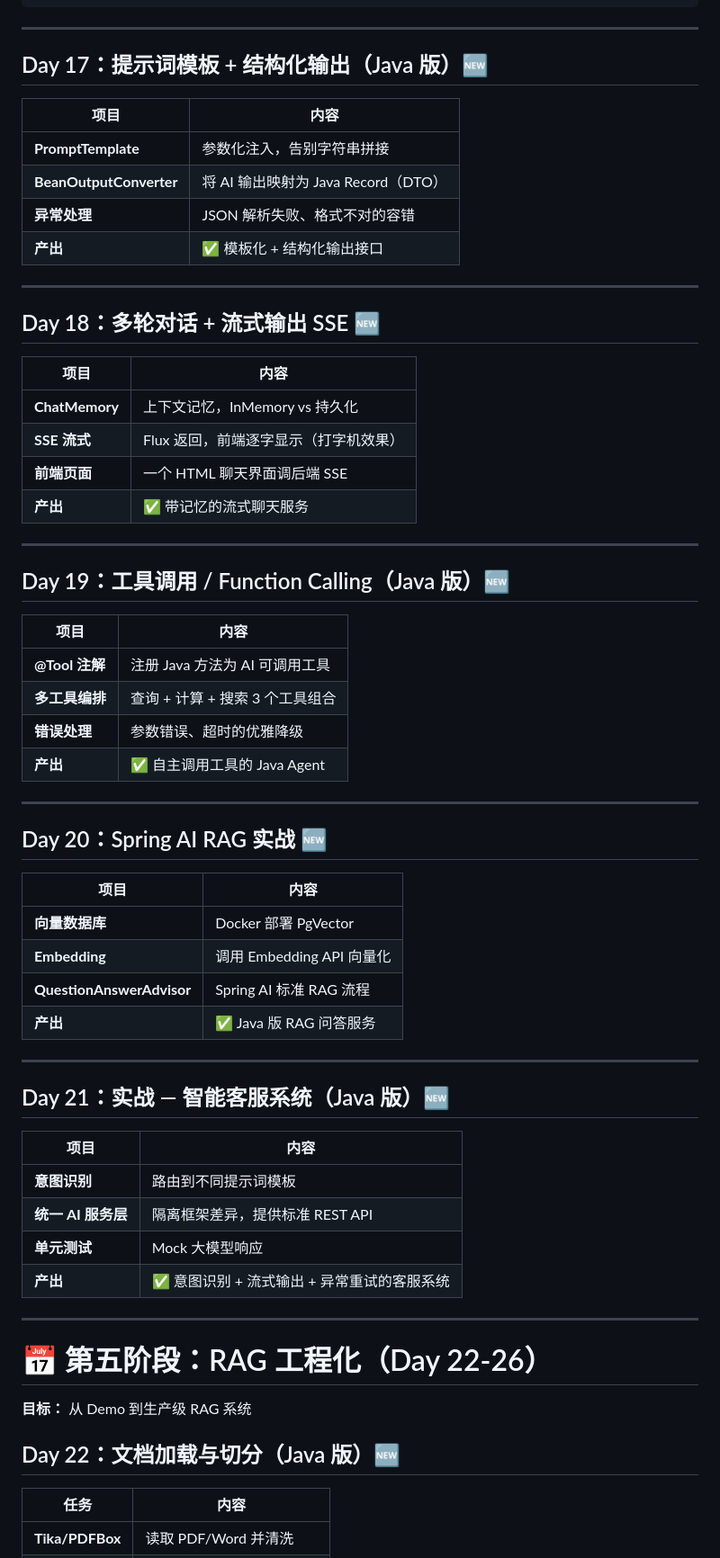
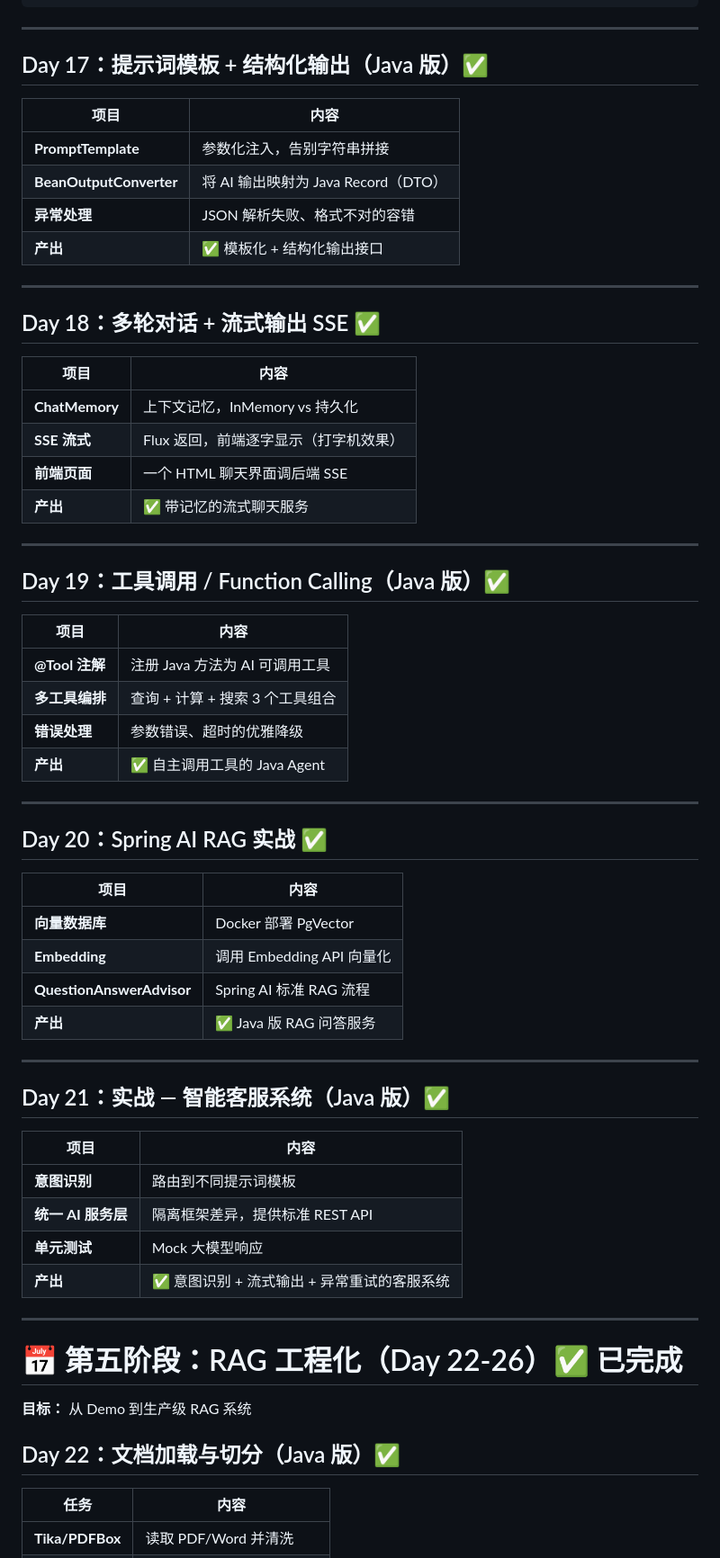
Before and after one commit to zuoshangs/ai-learning, a Markdown page: Java-AI工程化转型_综合学习计划.md, the part around one of its changes. Shown at 90% size. Drawn GitHub-style.

```diff
--- a/Java-AI工程化转型_综合学习计划.md
+++ b/Java-AI工程化转型_综合学习计划.md
@@ -105,7 +105,7 @@
 
 ---
 
-## Day 17：提示词模板 + 结构化输出（Java 版）🆕
+## Day 17：提示词模板 + 结构化输出（Java 版）✅
 
 | 项目 | 内容 |
 |------|------|
@@ -116,7 +116,7 @@
 
 ---
 
-## Day 18：多轮对话 + 流式输出 SSE 🆕
+## Day 18：多轮对话 + 流式输出 SSE ✅
 
 | 项目 | 内容 |
 |------|------|
@@ -127,7 +127,7 @@
 
 ---
 
-## Day 19：工具调用 / Function Calling（Java 版）🆕
+## Day 19：工具调用 / Function Calling（Java 版）✅
 
 | 项目 | 内容 |
 |------|------|
@@ -138,7 +138,7 @@
 
 ---
 
-## Day 20：Spring AI RAG 实战 🆕
+## Day 20：Spring AI RAG 实战 ✅
 
 | 项目 | 内容 |
 |------|------|
@@ -149,7 +149,7 @@
 
 ---
 
-## Day 21：实战 — 智能客服系统（Java 版）🆕
+## Day 21：实战 — 智能客服系统（Java 版）✅
 
 | 项目 | 内容 |
 |------|------|
@@ -160,11 +160,11 @@
 
 ---
 
-# 📅 第五阶段：RAG 工程化（Day 22-26）
+# 📅 第五阶段：RAG 工程化（Day 22-26）✅ 已完成
 
 **目标：** 从 Demo 到生产级 RAG 系统
 
-## Day 22：文档加载与切分（Java 版）🆕
+## Day 22：文档加载与切分（Java 版）✅
 
 | 任务 | 内容 |
 |------|------|
```
Also changed, not shown: other parts of Java-AI工程化转型_综合学习计划.md (+49 -48 lines).
